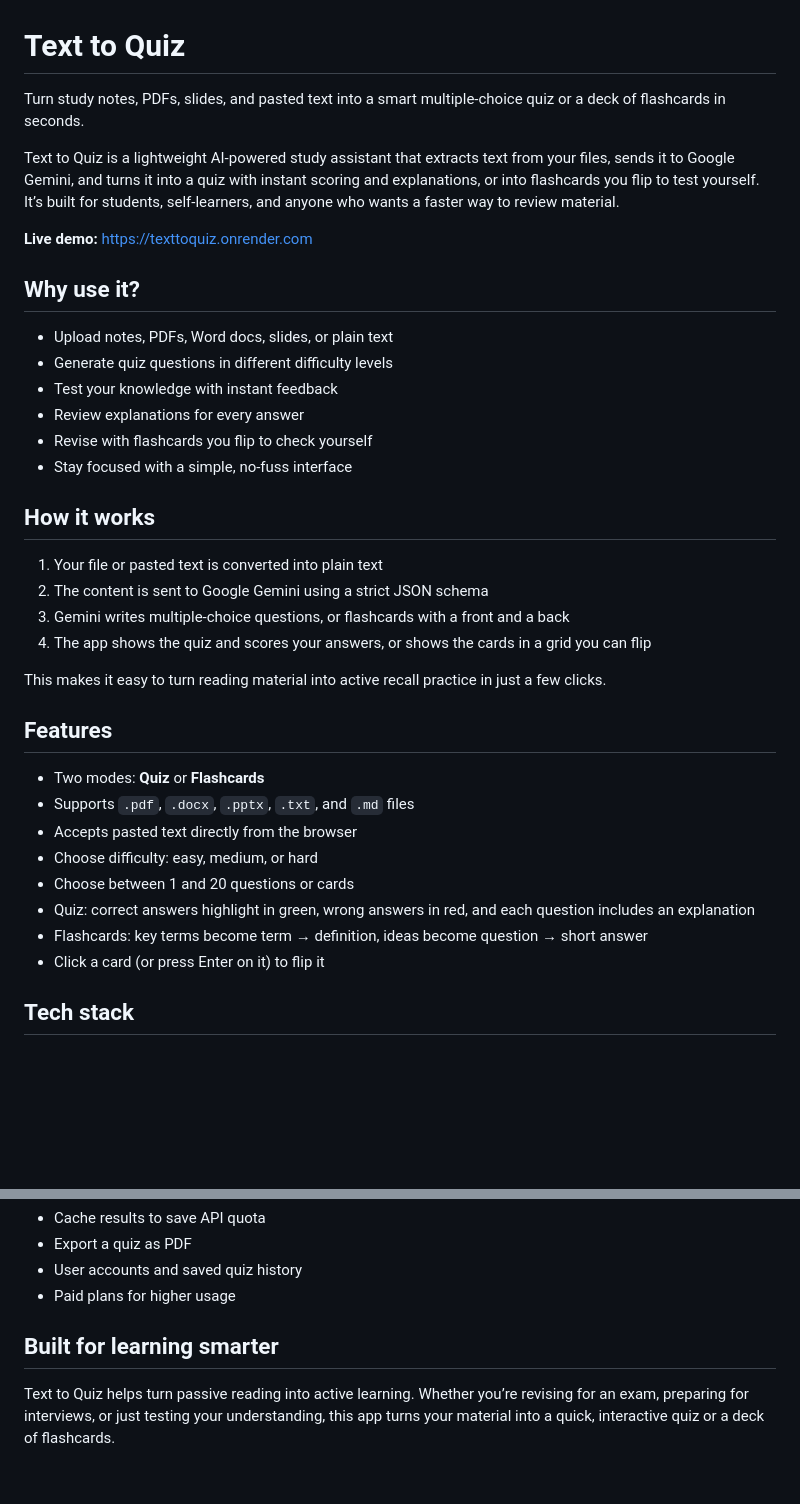
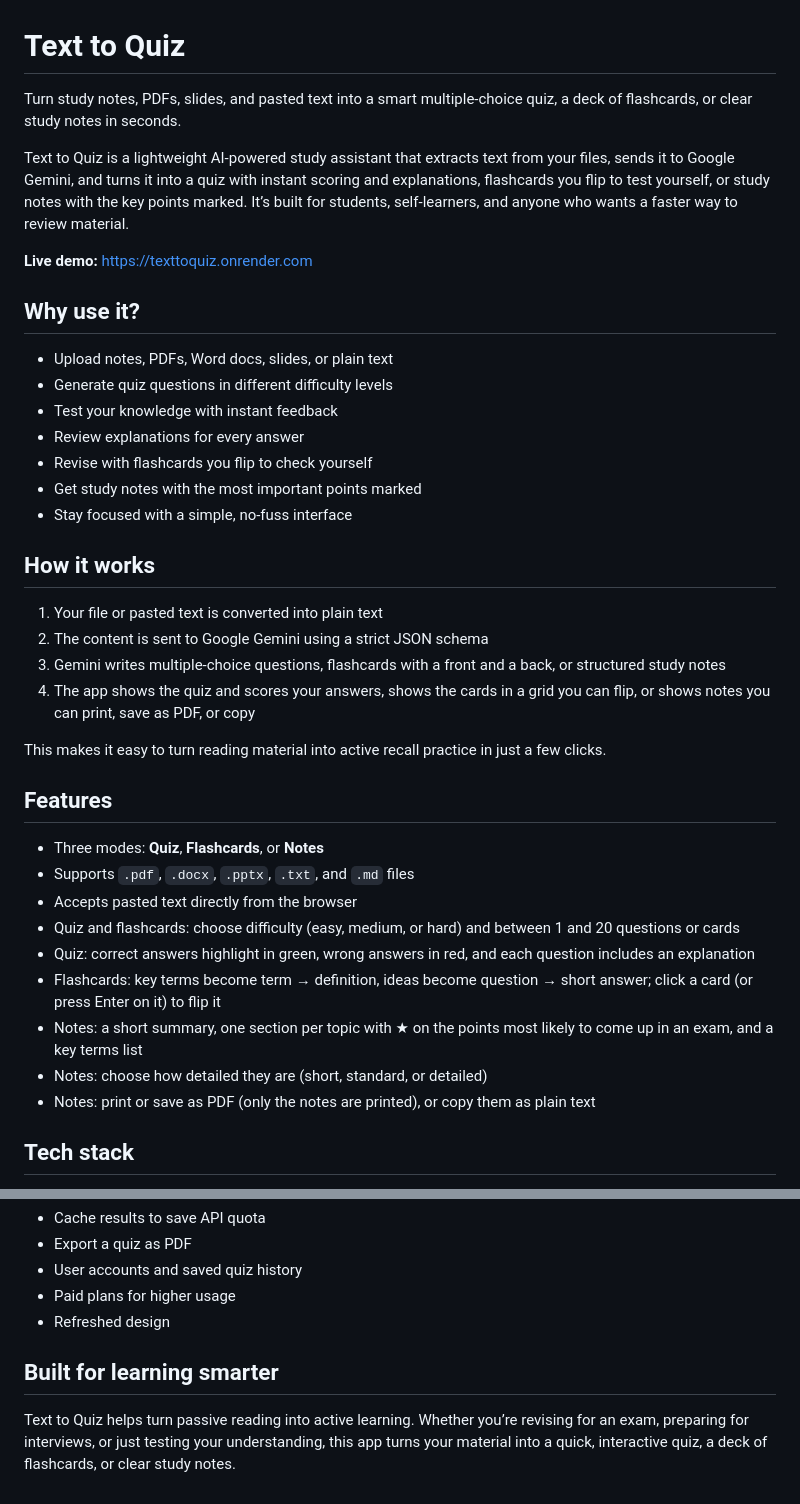
Before and after one commit to ManarthJadon/TextToQuiz, a Markdown page: README.md, 2 parts joined by grey strips. Rendered like a GitHub page; blank space fills up the shorter version.

```diff
--- a/README.md
+++ b/README.md
@@ -1,8 +1,8 @@
 # Text to Quiz
 
-Turn study notes, PDFs, slides, and pasted text into a smart multiple-choice quiz or a deck of flashcards in seconds.
+Turn study notes, PDFs, slides, and pasted text into a smart multiple-choice quiz, a deck of flashcards, or clear study notes in seconds.
 
-Text to Quiz is a lightweight AI-powered study assistant that extracts text from your files, sends it to Google Gemini, and turns it into a quiz with instant scoring and explanations, or into flashcards you flip to test yourself. It’s built for students, self-learners, and anyone who wants a faster way to review material.
+Text to Quiz is a lightweight AI-powered study assistant that extracts text from your files, sends it to Google Gemini, and turns it into a quiz with instant scoring and explanations, flashcards you flip to test yourself, or study notes with the key points marked. It’s built for students, self-learners, and anyone who wants a faster way to review material.
 
 **Live demo:** https://texttoquiz.onrender.com
 
@@ -13,27 +13,29 @@ Text to Quiz is a lightweight AI-powered study assistant that extracts text from
 - Test your knowledge with instant feedback
 - Review explanations for every answer
 - Revise with flashcards you flip to check yourself
+- Get study notes with the most important points marked
 - Stay focused with a simple, no-fuss interface
 
 ## How it works
 
 1. Your file or pasted text is converted into plain text
 2. The content is sent to Google Gemini using a strict JSON schema
-3. Gemini writes multiple-choice questions, or flashcards with a front and a back
-4. The app shows the quiz and scores your answers, or shows the cards in a grid you can flip
+3. Gemini writes multiple-choice questions, flashcards with a front and a back, or structured study notes
+4. The app shows the quiz and scores your answers, shows the cards in a grid you can flip, or shows notes you can print, save as PDF, or copy
 
 This makes it easy to turn reading material into active recall practice in just a few clicks.
 
 ## Features
 
-- Two modes: **Quiz** or **Flashcards**
+- Three modes: **Quiz**, **Flashcards**, or **Notes**
 - Supports `.pdf`, `.docx`, `.pptx`, `.txt`, and `.md` files
 - Accepts pasted text directly from the browser
-- Choose difficulty: easy, medium, or hard
-- Choose between 1 and 20 questions or cards
+- Quiz and flashcards: choose difficulty (easy, medium, or hard) and between 1 and 20 questions or cards
 - Quiz: correct answers highlight in green, wrong answers in red, and each question includes an explanation
-- Flashcards: key terms become term → definition, ideas become question → short answer
-- Click a card (or press Enter on it) to flip it
+- Flashcards: key terms become term → definition, ideas become question → short answer; click a card (or press Enter on it) to flip it
+- Notes: a short summary, one section per topic with ★ on the points most likely to come up in an exam, and a key terms list
+- Notes: choose how detailed they are (short, standard, or detailed)
+- Notes: print or save as PDF (only the notes are printed), or copy them as plain text
 
 ## Tech stack
 
@@ -186,7 +195,8 @@ requirements.txt   Exact pinned versions (generated from pyproject.toml)
 - Export a quiz as PDF
 - User accounts and saved quiz history
 - Paid plans for higher usage
+- Refreshed design
 
 ## Built for learning smarter
 
-Text to Quiz helps turn passive reading into active learning. Whether you’re revising for an exam, preparing for interviews, or just testing your understanding, this app turns your material into a quick, interactive quiz or a deck of flashcards.
+Text to Quiz helps turn passive reading into active learning. Whether you’re revising for an exam, preparing for interviews, or just testing your understanding, this app turns your material into a quick, interactive quiz, a deck of flashcards, or clear study notes.
```
Also changed, not shown: other parts of README.md (+17 -10 lines).
